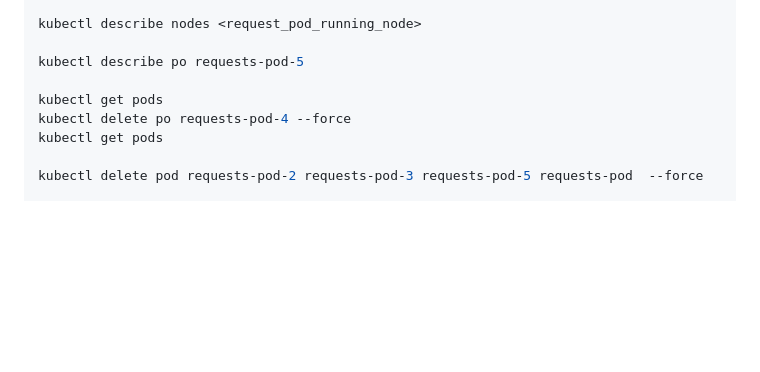
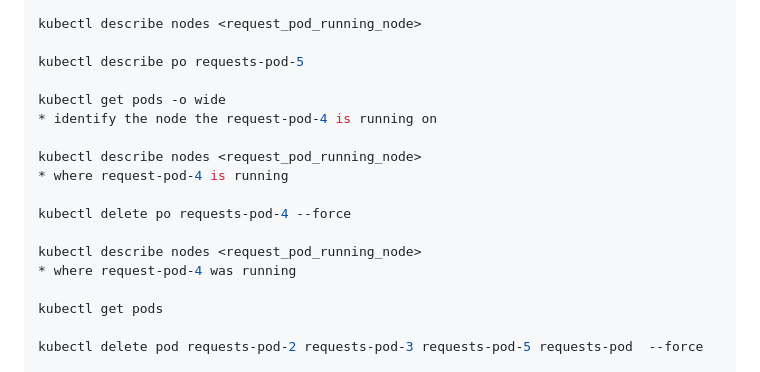
Before and after one commit to imkheong/cka_training_130do, a Markdown page: k-labs/lab12/README.md, the part around the change. GitHub-like rendering; blank space fills up the shorter version.

```diff
--- a/k-labs/lab12/README.md
+++ b/k-labs/lab12/README.md
@@ -33,8 +33,17 @@ kubectl describe nodes <request_pod_running_node>
 
 kubectl describe po requests-pod-5
 
-kubectl get pods
+kubectl get pods -o wide
+* identify the node the request-pod-4 is running on
+
+kubectl describe nodes <request_pod_running_node>
+* where request-pod-4 is running
+
 kubectl delete po requests-pod-4 --force
+
+kubectl describe nodes <request_pod_running_node>
+* where request-pod-4 was running
+
 kubectl get pods
 
 kubectl delete pod requests-pod-2 requests-pod-3 requests-pod-5 requests-pod  --force
```
